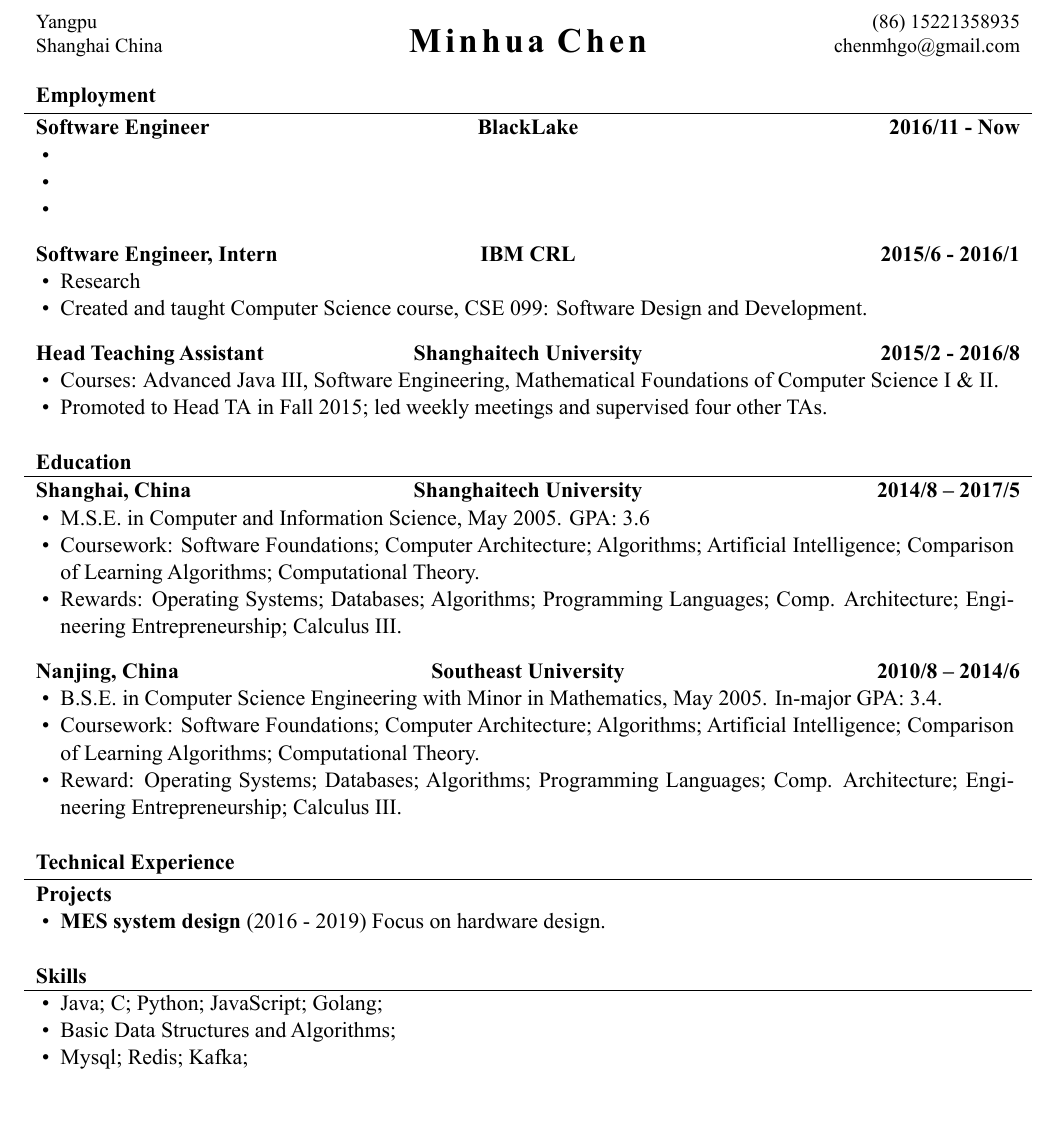
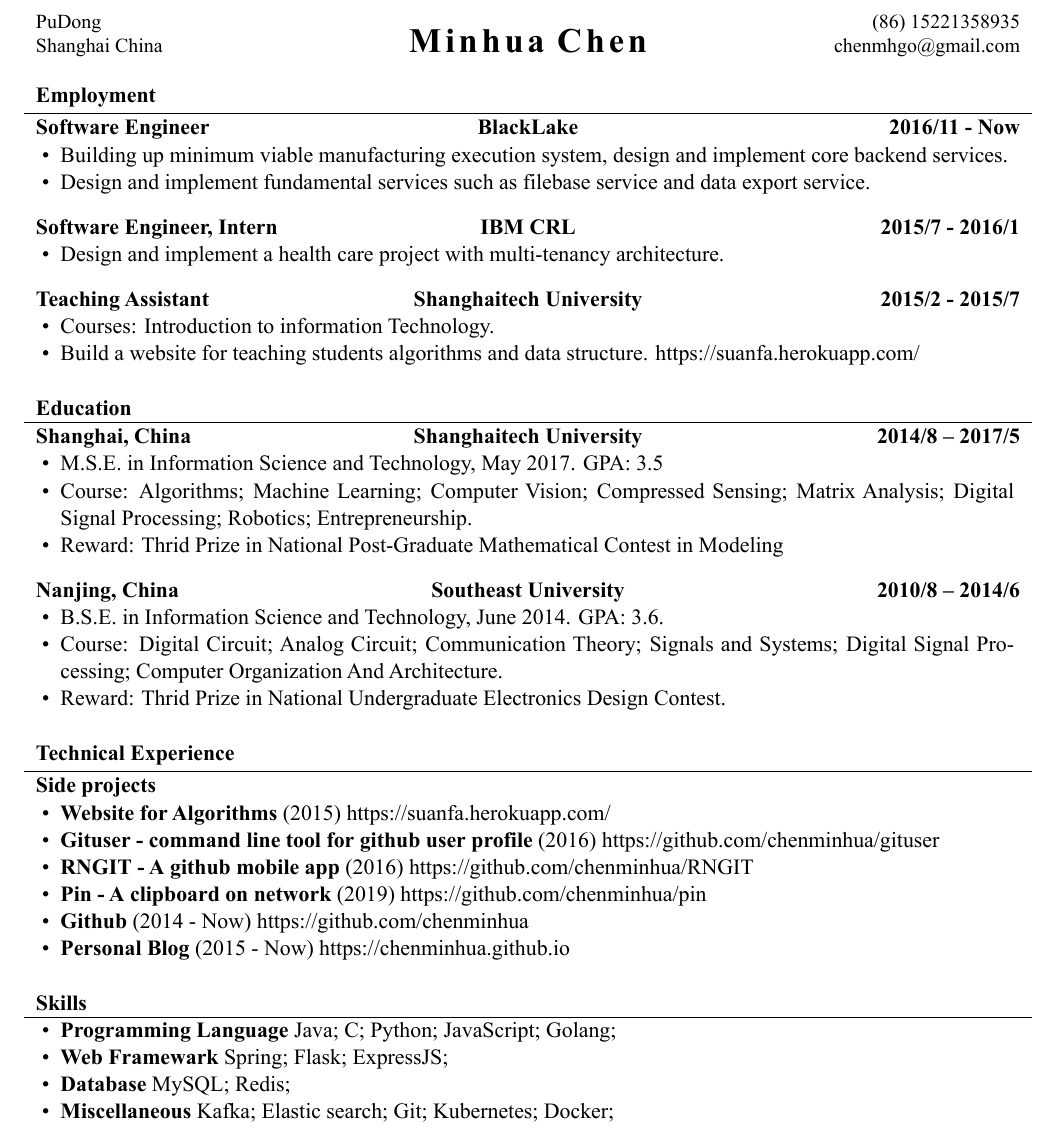
Before and after one commit to chenminhua/resume, a LaTeX CV (latex_en/Minhua_CV.tex): part of the page, cut at the place of the change. The pictures show the PDF file latex_en/Minhua_CV.pdf that the author committed with the source.

Commit message:
更新简历

```diff
--- a/latex_en/Minhua_CV.tex
+++ b/latex_en/Minhua_CV.tex
@@ -33,7 +33,7 @@
 
 % Set applicant's personal data for header
 \name{Minhua Chen}
-\address{Yangpu \linebreak Shanghai China}
+\address{PuDong \linebreak Shanghai China}
 \contacts{(86) 15221358935 \linebreak chenmhgo@gmail.com}
 
 \begin{document}
@@ -45,3 +45,5 @@
 	\begin{cvsection}{Employment}
 		\begin{cvsubsection}{Software Engineer}{BlackLake}{2016/11 - Now}
 			\begin{itemize}
+				\item Building up minimum viable manufacturing execution system, design and implement core backend services.
+				\item Design and implement fundamental services such as filebase service and data export service.
@@ -51,17 +50,16 @@
 			\end{itemize}
 		\end{cvsubsection}
 
-		\begin{cvsubsection}{Software Engineer, Intern}{IBM CRL}{2015/6 - 2016/1}
+		\begin{cvsubsection}{Software Engineer, Intern}{IBM CRL}{2015/7 - 2016/1}
 			\begin{itemize}
-				\item Research
-				\item Created and taught Computer Science course, CSE 099: Software Design and Development.
+				\item Design and implement a health care project with multi-tenancy architecture.
 			\end{itemize}
 		\end{cvsubsection}
 
-		\begin{cvsubsection}{Head Teaching Assistant}{Shanghaitech University}{2015/2 - 2016/8}
+		\begin{cvsubsection}{Teaching Assistant}{Shanghaitech University}{2015/2 - 2015/7}
 			\begin{itemize}
-				\item Courses: Advanced Java III, Software Engineering, Mathematical Foundations of Computer Science I \& II.
-				\item Promoted to Head TA in Fall 2015; led weekly meetings and supervised four other TAs.
+				\item Courses: Introduction to information Technology.
+				\item Build a website for teaching students algorithms and data structure. https://suanfa.herokuapp.com/
 			\end{itemize}
 		\end{cvsubsection}
 
@@ -70,24 +68,29 @@
 	\begin{cvsection}{Education}
 		\begin{cvsubsection}{Shanghai, China}{Shanghaitech University}{2014/8 -- 2017/5}
 			\begin{itemize}
-				\item M.S.E. in Computer and Information Science, May 2005. GPA: 3.6
-				\item Coursework: Software Foundations; Computer Architecture; Algorithms; Artificial Intelligence; Comparison of Learning Algorithms; Computational Theory.
-				\item Rewards: Operating Systems; Databases; Algorithms; Programming Languages; Comp. Architecture; Engineering Entrepreneurship; Calculus III.
+				\item M.S.E. in Information Science and Technology, May 2017. GPA: 3.5
+				\item Course: Algorithms; Machine Learning; Computer Vision; Compressed Sensing; Matrix Analysis; Digital Signal Processing; Robotics; Entrepreneurship.
+				\item Reward: Thrid Prize in National Post-Graduate Mathematical Contest in Modeling
 			\end{itemize}
 		\end{cvsubsection}
 		\begin{cvsubsection}{Nanjing, China}{Southeast University}{2010/8 -- 2014/6}
 			\begin{itemize}
-				\item B.S.E. in Computer Science Engineering with Minor in Mathematics, May 2005.  In-major GPA: 3.4.
-				\item Coursework: Software Foundations; Computer Architecture; Algorithms; Artificial Intelligence; Comparison of Learning Algorithms; Computational Theory.
-				\item Reward: Operating Systems; Databases; Algorithms; Programming Languages; Comp. Architecture; Engineering Entrepreneurship; Calculus III.
+				\item B.S.E. in Information Science and Technology, June 2014. GPA: 3.6.
+				\item Course: Digital Circuit; Analog Circuit; Communication Theory; Signals and Systems; Digital Signal Processing; Computer Organization And Architecture.
+				\item Reward: Thrid Prize in National Undergraduate Electronics Design Contest.
 			\end{itemize}
 		\end{cvsubsection}
 	\end{cvsection}
 
 	\begin{cvsection}{Technical Experience}
-		\begin{cvsubsection}{Projects}{}{}
+		\begin{cvsubsection}{Side projects}{}{}
 			\begin{itemize}
-				\item \textbf{MES system design} (2016 - 2019) Focus on hardware design.
+				\item \textbf{Website for Algorithms} (2015) https://suanfa.herokuapp.com/
+				\item \textbf{Gituser - command line tool for github user profile} (2016) https://github.com/chenminhua/gituser
+				\item \textbf{RNGIT - A github mobile app} (2016) https://github.com/chenminhua/RNGIT
+				\item \textbf{Pin - A clipboard on network} (2019) https://github.com/chenminhua/pin
+				\item \textbf{Github} (2014 - Now) https://github.com/chenminhua
+				\item \textbf{Personal Blog} (2015 - Now) https://chenminhua.github.io
 			\end{itemize}
 		\end{cvsubsection}
 	\end{cvsection}
@@ -95,9 +98,10 @@
 	\begin{cvsection}{Skills}
 		\begin{cvsubsection}{}{}{}
 			\begin{itemize}
-				\item Java; C; Python; JavaScript; Golang;
-				\item Basic Data Structures and Algorithms;
-				\item Mysql; Redis; Kafka;
+				\item \textbf{Programming Language} Java; C; Python; JavaScript; Golang;
+				\item \textbf{Web Framewark} Spring; Flask; ExpressJS;
+				\item \textbf{Database} MySQL; Redis;
+				\item \textbf{Miscellaneous} Kafka; Elastic search; Git; Kubernetes; Docker;
 			\end{itemize}
 		\end{cvsubsection}
 	\end{cvsection}
```
Also changed, not shown: latex_en/Minhua_CV.pdf, latex_en/Minhua_CV.tex (3 more changed lines), 4 other files.
